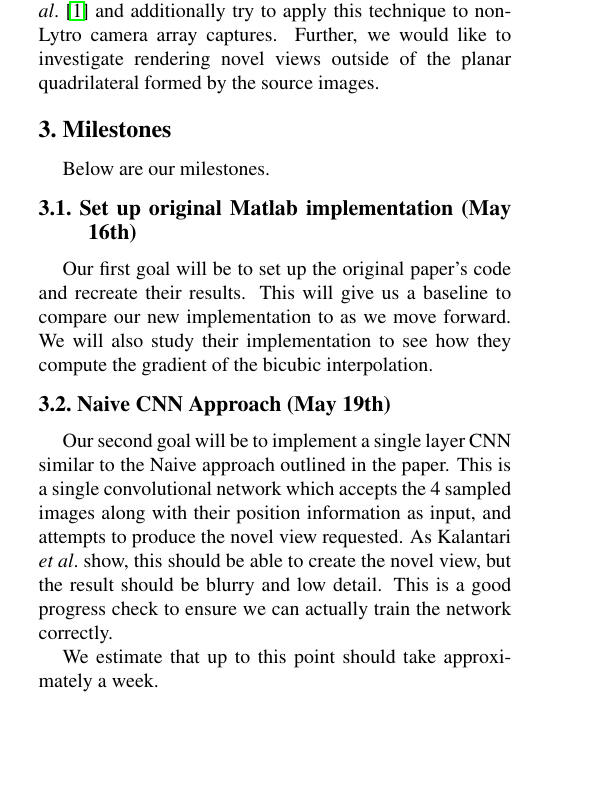
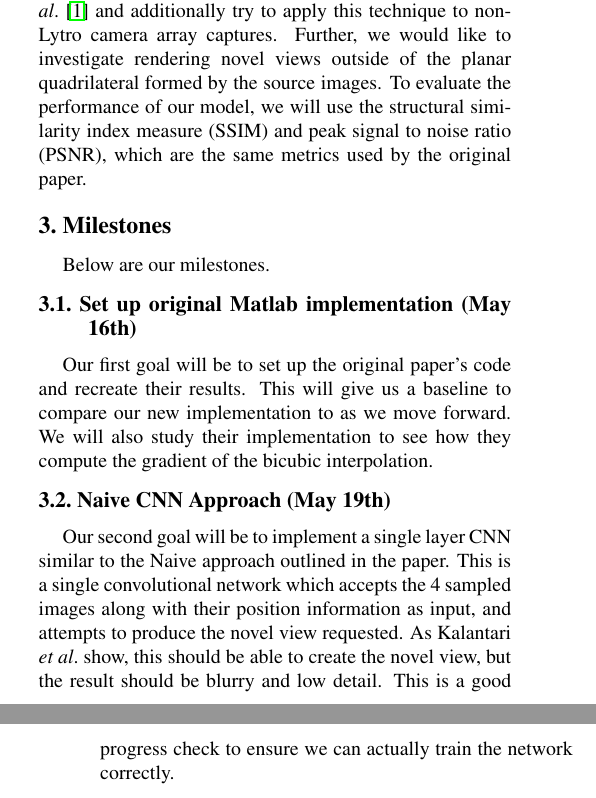
Before and after one commit to thomaslauer/lightfields, a LaTeX paper (proposal/__latexindent_temp.tex): part of one column of page 1 of 2 before the commit and two parts of the columns of pages 1 and 2 of 2 after it, the two joined at a grey line, cut so that both start at the same text, the shorter picture padded with empty space. Compiled offline with pdfLaTeX.

Commit message:
Added paper changes

```diff
--- a/proposal/__latexindent_temp.tex
+++ b/proposal/__latexindent_temp.tex
@@ -99,7 +99,9 @@ be trained at the same time, which lets the disparity estimator become tuned to
 Our goal is to reimplement the paper \textit{Learning-Based View Synthesis for Light Field Cameras} by
 Kalantari \etal~\cite{LearningViewSynthesis} and additionally try to apply this technique to non-Lytro camera
 array captures. Further, we would like to investigate rendering novel views outside of the planar
-quadrilateral formed by the source images.
+quadrilateral formed by the source images. To evaluate the performance of our model, we will use
+the structural similarity index measure (SSIM) and peak signal to noise ratio (PSNR), which are the
+same metrics used by the original paper.
 
 \section{Milestones}
 
@@ -119,8 +121,6 @@ accepts the 4 sampled images along with their position information as input, and
 attempts to produce the novel view requested. As Kalantari \etal show, this should be able
 to create the novel view, but the result should be blurry and low detail. This is a good
 progress check to ensure we can actually train the network correctly.
-
-We estimate that up to this point should take approximately a week.
 
 \subsection{Two-Part CNN With Disparity Estimation (May 25th)}
 
```
Also changed, not shown: proposal/proposal.tex (+3 -3 lines), proposal/proposal.pdf (deleted), proposal/proposal_thomaslauer_winstondurand.pdf (added), 1 other file.
